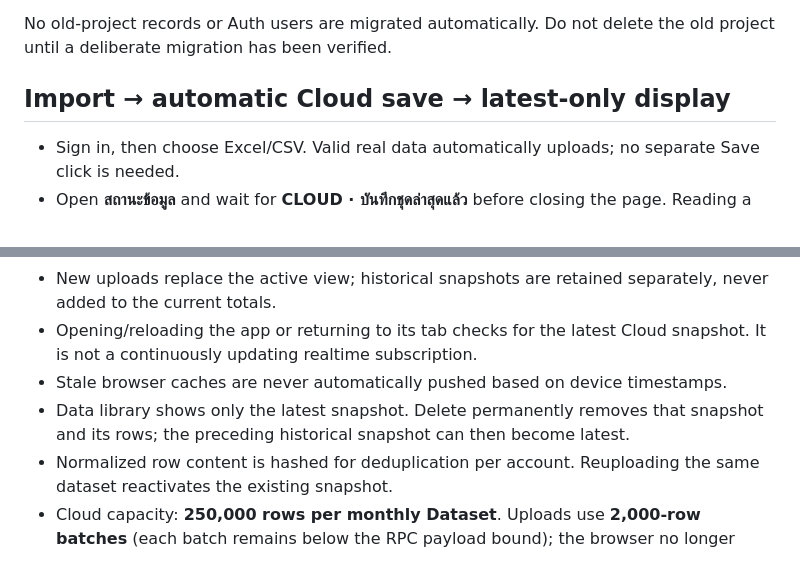
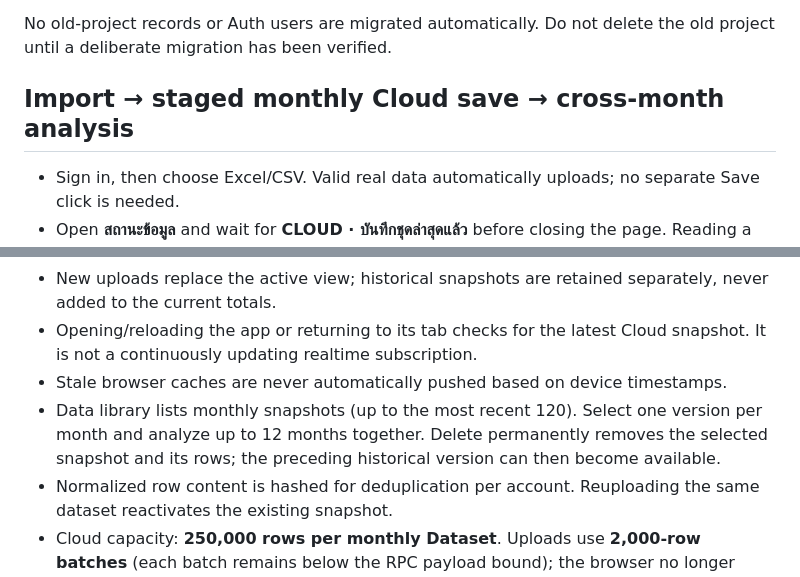
Before and after one commit to Golfssk/bic-sales-intelligence, a Markdown page: README.md, 2 parts joined by grey strips. Rendered like a GitHub page.

Commit message:
Clarify monthly history and multi-month analysis in README

```diff
--- a/README.md
+++ b/README.md
@@ -35,7 +35,7 @@ The base schema and `supabase/migrations/20261030_bi_workspaces.sql` have been a
 
 No old-project records or Auth users are migrated automatically. Do not delete the old project until a deliberate migration has been verified.
 
-## Import → automatic Cloud save → latest-only display
+## Import → staged monthly Cloud save → cross-month analysis
 
 - Sign in, then choose Excel/CSV. Valid real data automatically uploads; no separate Save click is needed.
 - Open **สถานะข้อมูล** and wait for **CLOUD · บันทึกชุดล่าสุดแล้ว** before closing the page. Reading a file successfully is not confirmation that it reached Cloud.
@@ -44,7 +44,7 @@ No old-project records or Auth users are migrated automatically. Do not delete t
 - New uploads replace the active view; historical snapshots are retained separately, never added to the current totals.
 - Opening/reloading the app or returning to its tab checks for the latest Cloud snapshot. It is not a continuously updating realtime subscription.
 - Stale browser caches are never automatically pushed based on device timestamps.
-- Data library shows only the latest snapshot. Delete permanently removes that snapshot and its rows; the preceding historical snapshot can then become latest.
+- Data library lists monthly snapshots (up to the most recent 120). Select one version per month and analyze up to 12 months together. Delete permanently removes the selected snapshot and its rows; the preceding historical version can then become available.
 - Normalized row content is hashed for deduplication per account. Reuploading the same dataset reactivates the existing snapshot.
 - Cloud capacity: **250,000 rows per monthly Dataset**. Uploads use **2,000-row batches** (each batch remains below the RPC payload bound); the browser no longer sends a 250k-row JSON payload in one request. Local file limit: 40 MB.
 - Each Cloud Dataset is restricted to one document-date month (`YYYY-MM`). Monthly snapshots remain separate and independently versioned. Data library can select up to 12 distinct months and load them into one analysis session; this combines rows in memory for reporting and never rewrites or adds one month into another stored Dataset.
```
